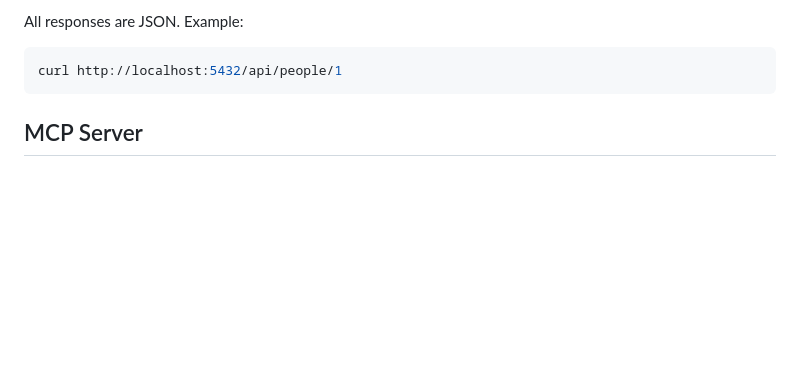
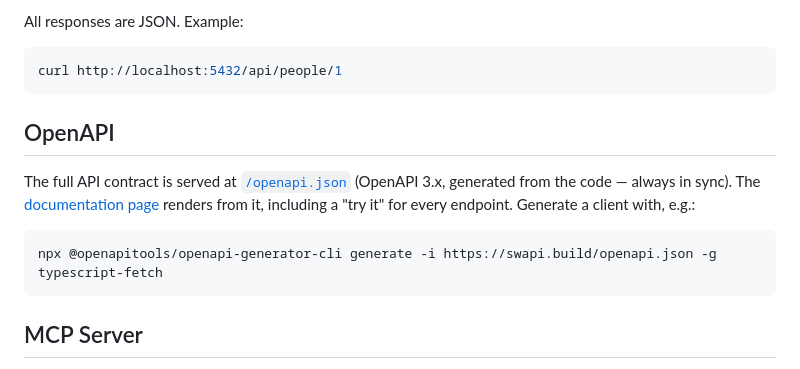
Before and after one commit to eldermoraes/swapi.build, a Markdown page: README.md, the part around the change. Drawn GitHub-style; blank space fills up the shorter version.

Commit message:
docs: README documents the OpenAPI contract at /openapi.json
Co-Authored-By: Claude Opus 5 (1M context) <noreply@anthropic.com>

````diff
--- a/README.md
+++ b/README.md
@@ -36,6 +36,15 @@ All responses are JSON. Example:
 ```bash
 curl http://localhost:5432/api/people/1
 ```
+
+## OpenAPI
+
+The full API contract is served at [`/openapi.json`](https://swapi.build/openapi.json)
+(OpenAPI 3.x, generated from the code — always in sync). The
+[documentation page](https://swapi.build/docs) renders from it, including a
+"try it" for every endpoint. Generate a client with, e.g.:
+
+    npx @openapitools/openapi-generator-cli generate -i https://swapi.build/openapi.json -g typescript-fetch
 
 ## MCP Server
 
````
